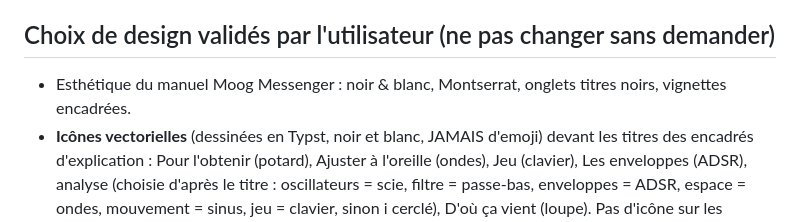
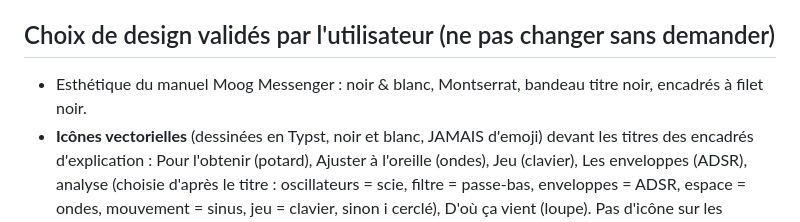
Before and after one commit to CDucloux/SynthKnowledge, a Markdown page: CLAUDE.md, the part around the change. GitHub-like rendering.

Commit message:
Docs : CLAUDE.md et skill add-synth alignés sur le format paysage actuel
Co-Authored-By: Claude Opus 5.5 <noreply@anthropic.com>
Claude-Session: https://claude.ai/code/session_018mDoJ7src97tn1KsJcvPQN

```diff
--- a/CLAUDE.md
+++ b/CLAUDE.md
@@ -70,7 +70,7 @@ scripts/build-theory.sh  compile theory/*.typ (A4, pas de limite de pages)
 
 ## Choix de design validés par l'utilisateur (ne pas changer sans demander)
 
-- Esthétique du manuel Moog Messenger : noir & blanc, Montserrat, onglets titres noirs, vignettes encadrées.
+- Esthétique du manuel Moog Messenger : noir & blanc, Montserrat, bandeau titre noir, encadrés à filet noir.
 - **Icônes vectorielles** (dessinées en Typst, noir et blanc, JAMAIS d'emoji) devant les titres des encadrés d'explication : Pour l'obtenir (potard), Ajuster à l'oreille (ondes), Jeu (clavier), Les enveloppes (ADSR), analyse (choisie d'après le titre : oscillateurs = scie, filtre = passe-bas, enveloppes = ADSR, espace = ondes, mouvement = sinus, jeu = clavier, sinon i cerclé), D'où ça vient (loupe). Pas d'icône sur les sections de façade. Bandeau noir identique en hauteur sur les pages 1 et 2 (`title-bar`).
 - **Containers à coins droits** (encadrés, bandeaux titre, cadre de façade, PROGRAM EDIT…) : pas d'arrondi. Seules les commandes dessinées (boutons, écrans, leviers, sélecteurs) gardent leur forme arrondie, fidèle au panneau.
 - Schéma de façade complet = élément central ; potards avec index + arc de valeur, sélecteurs à LED, boutons ON/OFF.
```
Also changed, not shown: 1 other file.
